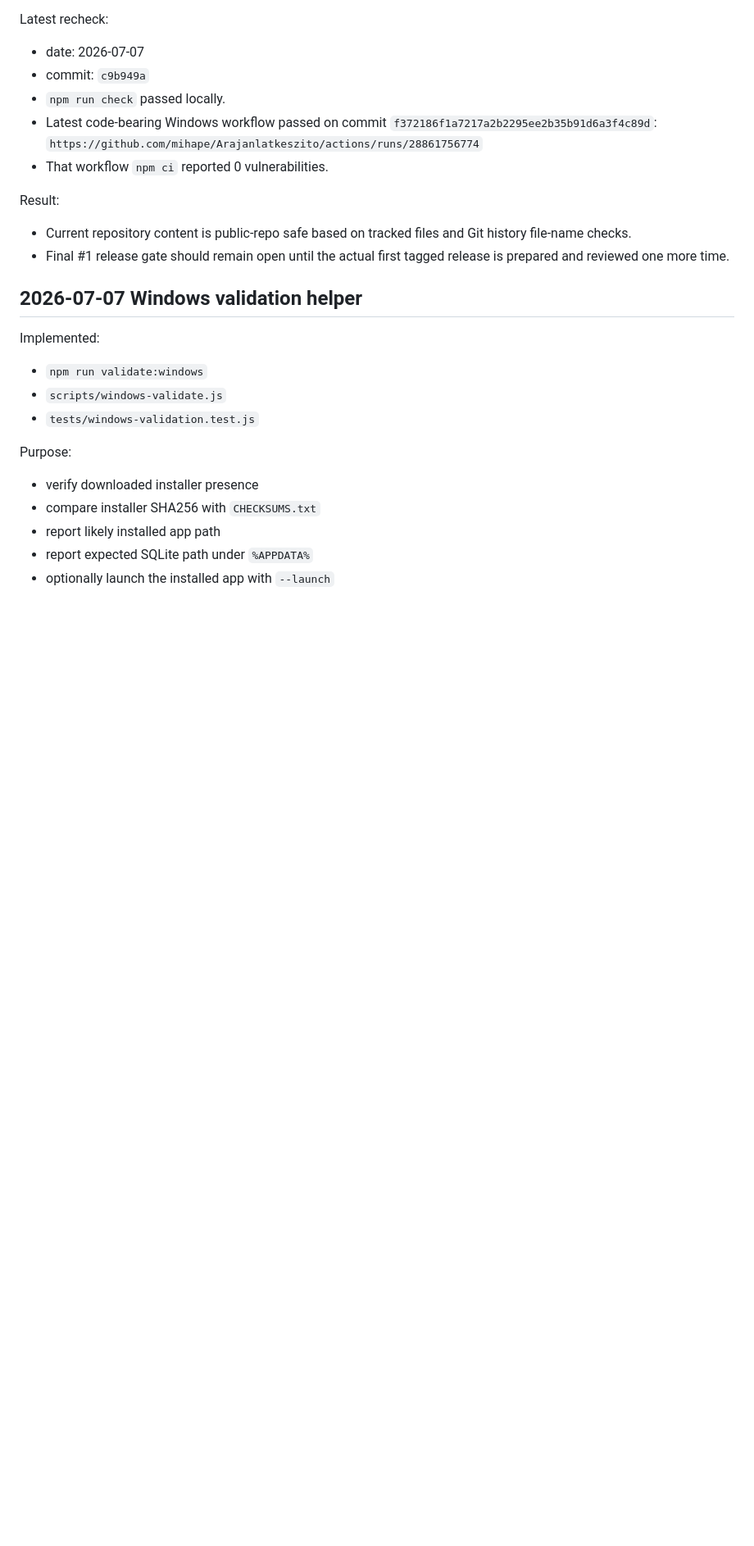
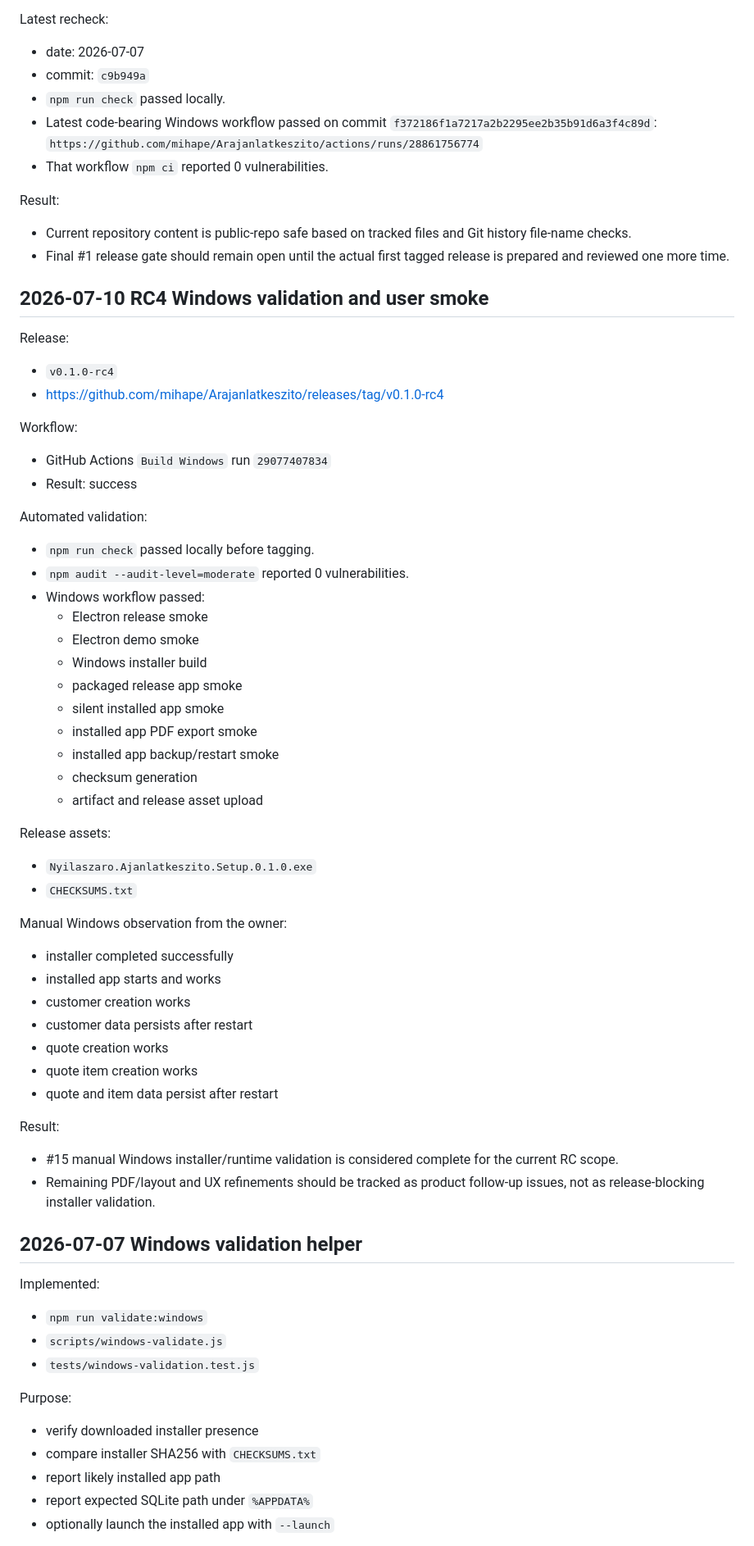
Before and after one commit to mihape/Arajanlatkeszito, a Markdown page: docs/QA.md, the part around the change. Shown at 82% size. Rendered like a GitHub page; blank space fills up the shorter version.

Commit message:
Document RC4 Windows validation

```diff
--- a/docs/QA.md
+++ b/docs/QA.md
@@ -258,6 +258,53 @@ Result:
 
 - Current repository content is public-repo safe based on tracked files and Git history file-name checks.
 - Final #1 release gate should remain open until the actual first tagged release is prepared and reviewed one more time.
+
+## 2026-07-10 RC4 Windows validation and user smoke
+
+Release:
+
+- `v0.1.0-rc4`
+- https://github.com/mihape/Arajanlatkeszito/releases/tag/v0.1.0-rc4
+
+Workflow:
+
+- GitHub Actions `Build Windows` run `29077407834`
+- Result: success
+
+Automated validation:
+
+- `npm run check` passed locally before tagging.
+- `npm audit --audit-level=moderate` reported 0 vulnerabilities.
+- Windows workflow passed:
+  - Electron release smoke
+  - Electron demo smoke
+  - Windows installer build
+  - packaged release app smoke
+  - silent installed app smoke
+  - installed app PDF export smoke
+  - installed app backup/restart smoke
+  - checksum generation
+  - artifact and release asset upload
+
+Release assets:
+
+- `Nyilaszaro.Ajanlatkeszito.Setup.0.1.0.exe`
+- `CHECKSUMS.txt`
+
+Manual Windows observation from the owner:
+
+- installer completed successfully
+- installed app starts and works
+- customer creation works
+- customer data persists after restart
+- quote creation works
+- quote item creation works
+- quote and item data persist after restart
+
+Result:
+
+- #15 manual Windows installer/runtime validation is considered complete for the current RC scope.
+- Remaining PDF/layout and UX refinements should be tracked as product follow-up issues, not as release-blocking installer validation.
 
 ## 2026-07-07 Windows validation helper
 
```
Also changed, not shown: README.md (+4 -0 lines).
